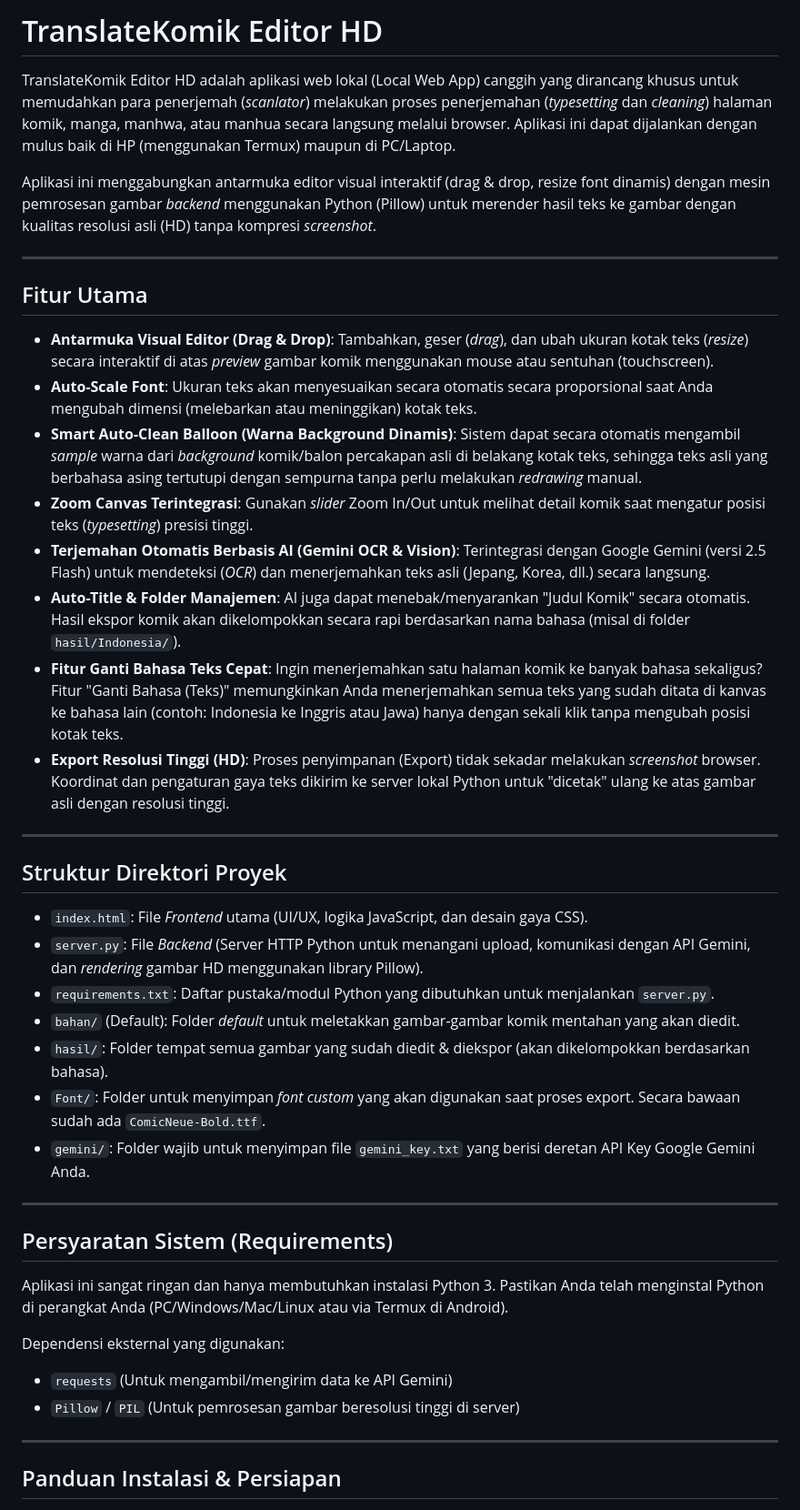
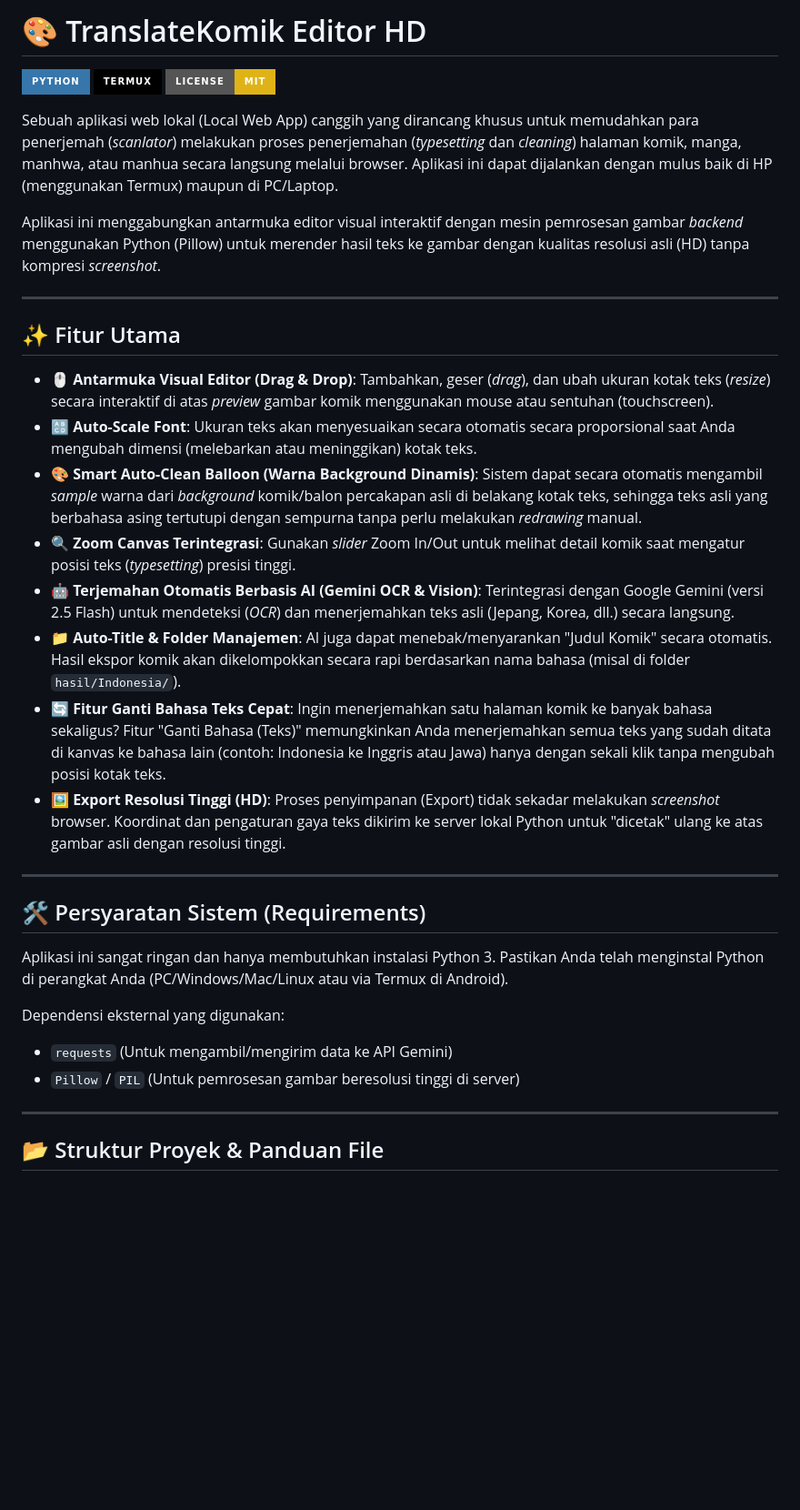
Before and after one commit to aminmaskur88/TranslateKomikGemini, a Markdown page: README.md, the part around one of its changes. Shown at 91% size. Drawn GitHub-style; badges without logos; blank space fills up the shorter version.

Commit message:
docs: percantik README.md dengan emoji dan format profesional

```diff
--- a/README.md
+++ b/README.md
@@ -1,37 +1,29 @@
-# TranslateKomik Editor HD
+# 🎨 TranslateKomik Editor HD
 
-TranslateKomik Editor HD adalah aplikasi web lokal (Local Web App) canggih yang dirancang khusus untuk memudahkan para penerjemah (*scanlator*) melakukan proses penerjemahan (*typesetting* dan *cleaning*) halaman komik, manga, manhwa, atau manhua secara langsung melalui browser. Aplikasi ini dapat dijalankan dengan mulus baik di HP (menggunakan Termux) maupun di PC/Laptop.
+![Python](https://img.shields.io/badge/Python-3776AB?style=for-the-badge&logo=python&logoColor=white)
+![Termux](https://img.shields.io/badge/Termux-000000?style=for-the-badge&logo=termux&logoColor=white)
+![License: MIT](https://img.shields.io/badge/License-MIT-yellow.svg?style=for-the-badge)
 
-Aplikasi ini menggabungkan antarmuka editor visual interaktif (drag & drop, resize font dinamis) dengan mesin pemrosesan gambar *backend* menggunakan Python (Pillow) untuk merender hasil teks ke gambar dengan kualitas resolusi asli (HD) tanpa kompresi *screenshot*.
+Sebuah aplikasi web lokal (Local Web App) canggih yang dirancang khusus untuk memudahkan para penerjemah (*scanlator*) melakukan proses penerjemahan (*typesetting* dan *cleaning*) halaman komik, manga, manhwa, atau manhua secara langsung melalui browser. Aplikasi ini dapat dijalankan dengan mulus baik di HP (menggunakan Termux) maupun di PC/Laptop.
+
+Aplikasi ini menggabungkan antarmuka editor visual interaktif dengan mesin pemrosesan gambar *backend* menggunakan Python (Pillow) untuk merender hasil teks ke gambar dengan kualitas resolusi asli (HD) tanpa kompresi *screenshot*.
 
 ---
 
-## Fitur Utama
+## ✨ Fitur Utama
 
-- **Antarmuka Visual Editor (Drag & Drop)**: Tambahkan, geser (*drag*), dan ubah ukuran kotak teks (*resize*) secara interaktif di atas *preview* gambar komik menggunakan mouse atau sentuhan (touchscreen).
-- **Auto-Scale Font**: Ukuran teks akan menyesuaikan secara otomatis secara proporsional saat Anda mengubah dimensi (melebarkan atau meninggikan) kotak teks.
-- **Smart Auto-Clean Balloon (Warna Background Dinamis)**: Sistem dapat secara otomatis mengambil *sample* warna dari *background* komik/balon percakapan asli di belakang kotak teks, sehingga teks asli yang berbahasa asing tertutupi dengan sempurna tanpa perlu melakukan *redrawing* manual.
-- **Zoom Canvas Terintegrasi**: Gunakan *slider* Zoom In/Out untuk melihat detail komik saat mengatur posisi teks (*typesetting*) presisi tinggi.
-- **Terjemahan Otomatis Berbasis AI (Gemini OCR & Vision)**: Terintegrasi dengan Google Gemini (versi 2.5 Flash) untuk mendeteksi (*OCR*) dan menerjemahkan teks asli (Jepang, Korea, dll.) secara langsung.
-- **Auto-Title & Folder Manajemen**: AI juga dapat menebak/menyarankan "Judul Komik" secara otomatis. Hasil ekspor komik akan dikelompokkan secara rapi berdasarkan nama bahasa (misal di folder `hasil/Indonesia/`).
-- **Fitur Ganti Bahasa Teks Cepat**: Ingin menerjemahkan satu halaman komik ke banyak bahasa sekaligus? Fitur "Ganti Bahasa (Teks)" memungkinkan Anda menerjemahkan semua teks yang sudah ditata di kanvas ke bahasa lain (contoh: Indonesia ke Inggris atau Jawa) hanya dengan sekali klik tanpa mengubah posisi kotak teks.
-- **Export Resolusi Tinggi (HD)**: Proses penyimpanan (Export) tidak sekadar melakukan *screenshot* browser. Koordinat dan pengaturan gaya teks dikirim ke server lokal Python untuk "dicetak" ulang ke atas gambar asli dengan resolusi tinggi.
+- 🖱️ **Antarmuka Visual Editor (Drag & Drop)**: Tambahkan, geser (*drag*), dan ubah ukuran kotak teks (*resize*) secara interaktif di atas *preview* gambar komik menggunakan mouse atau sentuhan (touchscreen).
+- 🔠 **Auto-Scale Font**: Ukuran teks akan menyesuaikan secara otomatis secara proporsional saat Anda mengubah dimensi (melebarkan atau meninggikan) kotak teks.
+- 🎨 **Smart Auto-Clean Balloon (Warna Background Dinamis)**: Sistem dapat secara otomatis mengambil *sample* warna dari *background* komik/balon percakapan asli di belakang kotak teks, sehingga teks asli yang berbahasa asing tertutupi dengan sempurna tanpa perlu melakukan *redrawing* manual.
+- 🔍 **Zoom Canvas Terintegrasi**: Gunakan *slider* Zoom In/Out untuk melihat detail komik saat mengatur posisi teks (*typesetting*) presisi tinggi.
+- 🤖 **Terjemahan Otomatis Berbasis AI (Gemini OCR & Vision)**: Terintegrasi dengan Google Gemini (versi 2.5 Flash) untuk mendeteksi (*OCR*) dan menerjemahkan teks asli (Jepang, Korea, dll.) secara langsung.
+- 📁 **Auto-Title & Folder Manajemen**: AI juga dapat menebak/menyarankan "Judul Komik" secara otomatis. Hasil ekspor komik akan dikelompokkan secara rapi berdasarkan nama bahasa (misal di folder `hasil/Indonesia/`).
+- 🔄 **Fitur Ganti Bahasa Teks Cepat**: Ingin menerjemahkan satu halaman komik ke banyak bahasa sekaligus? Fitur "Ganti Bahasa (Teks)" memungkinkan Anda menerjemahkan semua teks yang sudah ditata di kanvas ke bahasa lain (contoh: Indonesia ke Inggris atau Jawa) hanya dengan sekali klik tanpa mengubah posisi kotak teks.
+- 🖼️ **Export Resolusi Tinggi (HD)**: Proses penyimpanan (Export) tidak sekadar melakukan *screenshot* browser. Koordinat dan pengaturan gaya teks dikirim ke server lokal Python untuk "dicetak" ulang ke atas gambar asli dengan resolusi tinggi.
 
 ---
 
-## Struktur Direktori Proyek
-
-- `index.html`: File *Frontend* utama (UI/UX, logika JavaScript, dan desain gaya CSS).
-- `server.py`: File *Backend* (Server HTTP Python untuk menangani upload, komunikasi dengan API Gemini, dan *rendering* gambar HD menggunakan library Pillow).
-- `requirements.txt`: Daftar pustaka/modul Python yang dibutuhkan untuk menjalankan `server.py`.
-- `bahan/` (Default): Folder *default* untuk meletakkan gambar-gambar komik mentahan yang akan diedit.
-- `hasil/`: Folder tempat semua gambar yang sudah diedit & diekspor (akan dikelompokkan berdasarkan bahasa).
-- `Font/`: Folder untuk menyimpan *font custom* yang akan digunakan saat proses export. Secara bawaan sudah ada `ComicNeue-Bold.ttf`.
-- `gemini/`: Folder wajib untuk menyimpan file `gemini_key.txt` yang berisi deretan API Key Google Gemini Anda.
-
----
-
-## Persyaratan Sistem (Requirements)
+## 🛠️ Persyaratan Sistem (Requirements)
 
 Aplikasi ini sangat ringan dan hanya membutuhkan instalasi Python 3. Pastikan Anda telah menginstal Python di perangkat Anda (PC/Windows/Mac/Linux atau via Termux di Android).
 
@@ -41,5 +33,5 @@ Dependensi eksternal yang digunakan:
 
 ---
 
-## Panduan Instalasi & Persiapan
+## 📂 Struktur Proyek & Panduan File
 
```
Also changed, not shown: other parts of README.md (+54 -26 lines).
